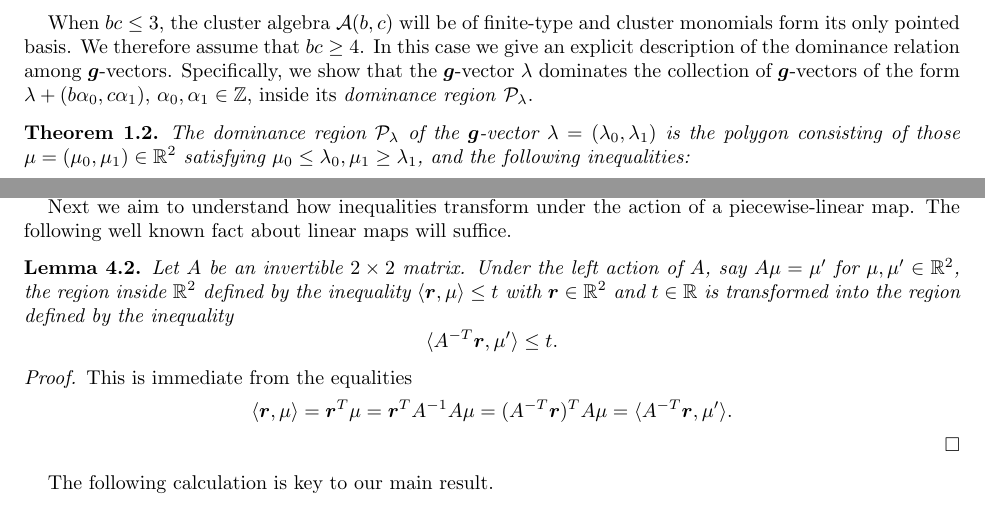
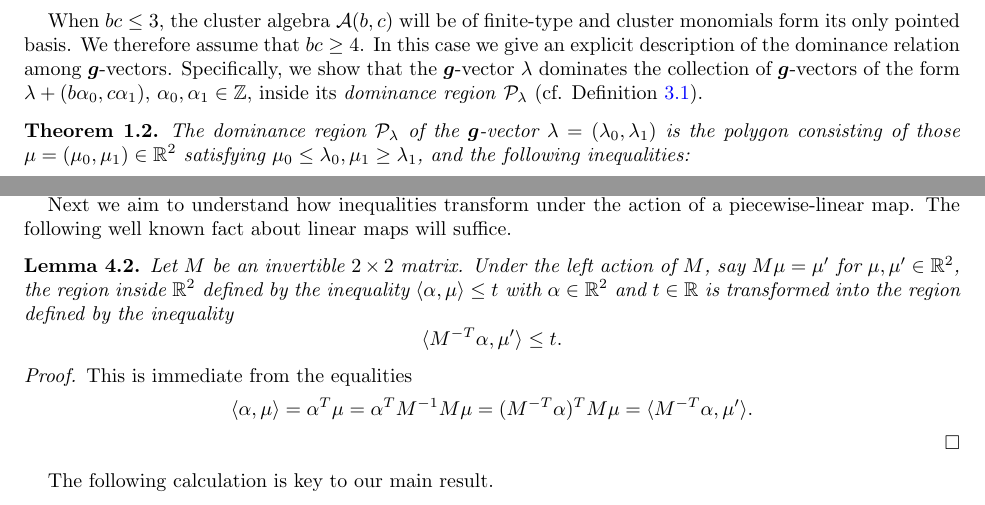
Before and after one commit to drupel/DominanceRegions, a LaTeX paper (dominance_regions.tex): two parts of pages 2 and 7 of 14, joined at a grey line, cut so that both start at the same text. Compiled offline with pdfLaTeX.

Commit message:
Tony's edits

```diff
--- a/dominance_regions.tex
+++ b/dominance_regions.tex
@@ -22,6 +22,7 @@
 \newcommand{\bfa}{\boldsymbol{a}}
 \newcommand{\bfc}{\boldsymbol{c}}
 \newcommand{\bfg}{\boldsymbol{g}}
+\newcommand{\bfn}{\boldsymbol{n}}
 \newcommand{\bfr}{\boldsymbol{r}}
 \newcommand{\bfx}{\boldsymbol{x}}
 \newcommand{\bfy}{\boldsymbol{y}}
@@ -173,7 +174,7 @@
   When $bc\le3$, the cluster algebra $\cA(b,c)$ will be of finite-type and cluster monomials form its only pointed basis.
   We therefore assume that $bc\ge4$.
   In this case we give an explicit description of the dominance relation among $\bfg$-vectors.
-  Specifically, we show that the $\bfg$-vector $\lambda$ dominates the collection of $\bfg$-vectors of the form $\lambda+(b \alpha_0 ,c \alpha_1)$, $\alpha_0,\alpha_1\in\ZZ$, inside its \emph{dominance region} $\cP_\lambda$.
+  Specifically, we show that the $\bfg$-vector $\lambda$ dominates the collection of $\bfg$-vectors of the form $\lambda+(b \alpha_0 ,c \alpha_1)$, $\alpha_0,\alpha_1\in\ZZ$, inside its \emph{dominance region} $\cP_\lambda$ (cf. Definition~\ref{def:dominance}).
   \begin{theorem}
     \label{th:dominance inequalities}
     The dominance region $\cP_\lambda$ of the $\bfg$-vector $\lambda=(\lambda_0,\lambda_1)$ is the polygon consisting of those $\mu=(\mu_0,\mu_1)\in\RR^2$ satisfying $\mu_0 \leq \lambda_0, \mu_1 \geq\lambda_1$, and the following inequalities:
@@ -586,24 +587,24 @@ The paper ends with Section~\ref{sec:affine} interpreting the dominance polygons
 
   \begin{lemma}
     \label{le:transformed inequalities}
-    Let $A$ be an invertible $2\times 2$ matrix.
-    Under the left action of $A$, say $A\mu=\mu'$ for $\mu,\mu'\in\RR^2$, the region inside $\RR^2$ defined by the inequality $\langle\bfr,\mu\rangle \le t$ with $\bfr\in\RR^2$ and $t\in\RR$ is transformed into the region defined by the inequality
+    Let $M$ be an invertible $2\times 2$ matrix.
+    Under the left action of $M$, say $M\mu=\mu'$ for $\mu,\mu'\in\RR^2$, the region inside $\RR^2$ defined by the inequality $\langle\alpha,\mu\rangle \le t$ with $\alpha\in\RR^2$ and $t\in\RR$ is transformed into the region defined by the inequality
     \[
-      \langle A^{-T}\bfr,\mu'\rangle\le t.
+      \langle M^{-T}\alpha,\mu'\rangle\le t.
     \]
   \end{lemma}
   \begin{proof}
     This is immediate from the equalities
     \[
-      \langle \bfr,\mu\rangle
+      \langle \alpha,\mu\rangle
       =
-      \bfr^T\mu
+      \alpha^T\mu
       =
-      \bfr^TA^{-1}A\mu
+      \alpha^TM^{-1}M\mu
       =
-      (A^{-T}\bfr)^TA\mu
+      (M^{-T}\alpha)^TM\mu
       =
-      \langle A^{-T}\bfr,\mu'\rangle.
+      \langle M^{-T}\alpha,\mu'\rangle.
     \]
   \end{proof}
 
```
Also changed, not shown: bibliography.bib (+2 -0 lines), 1 other file.
